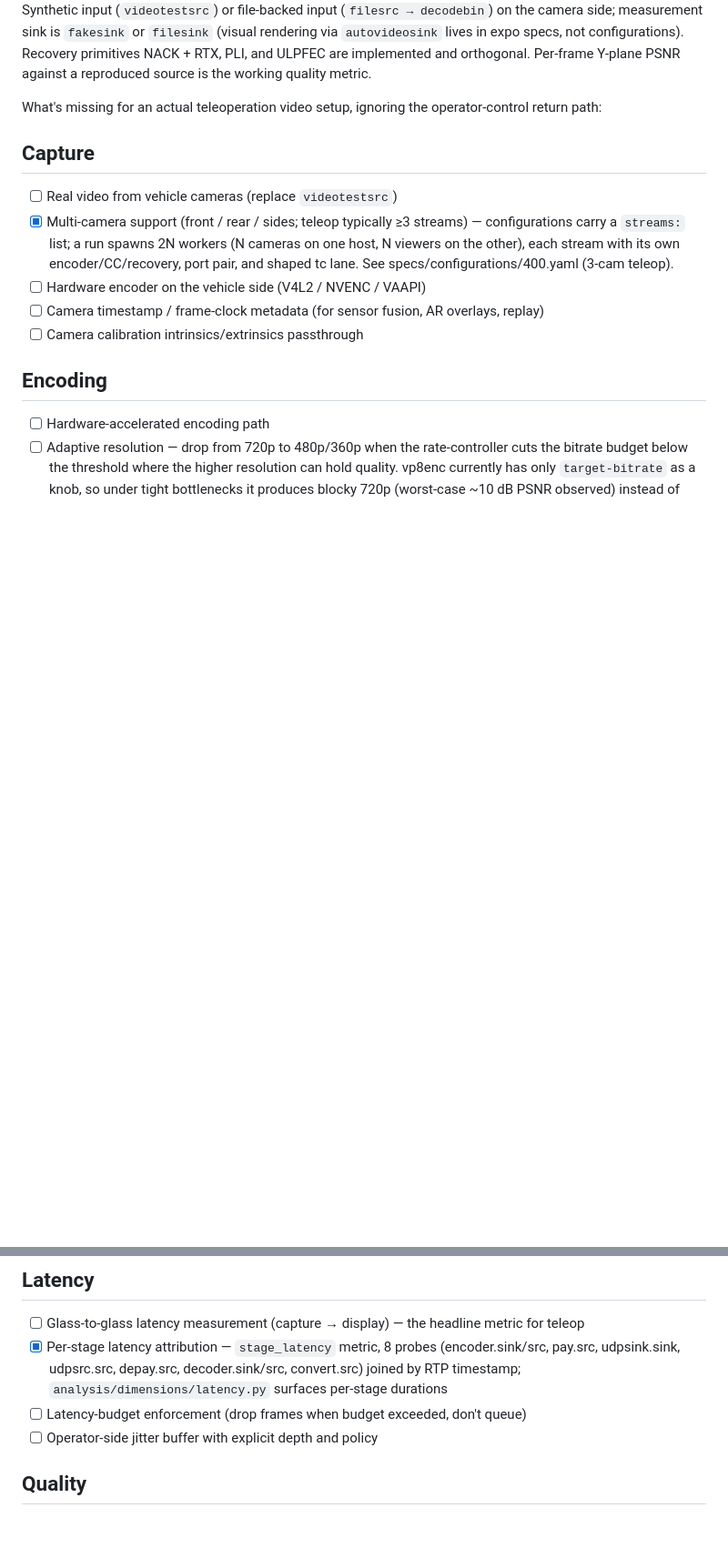
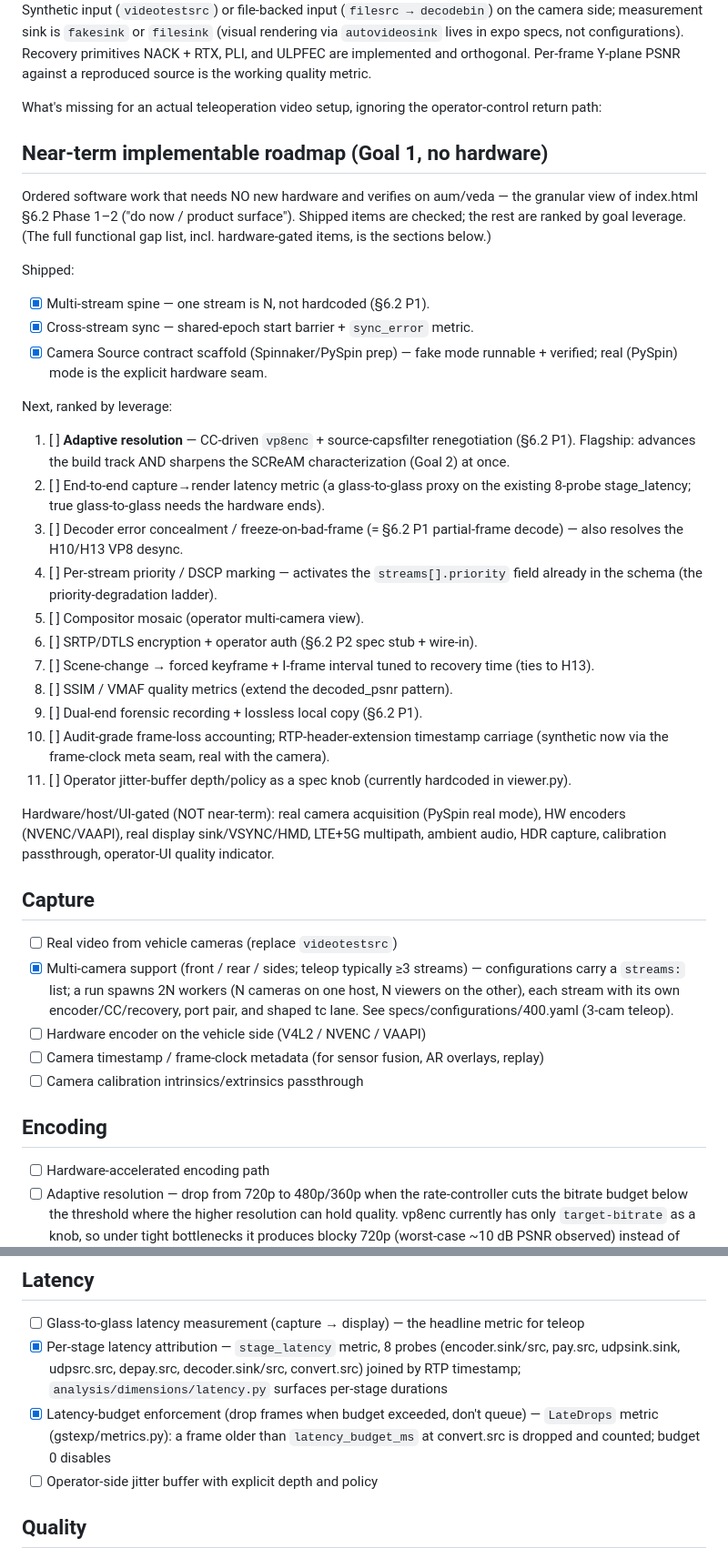
Before and after one commit to ZiyanWu93/GstreamerExp, a Markdown page: docs/TODO.md, 2 parts joined by grey strips. Shown at 91% size. GitHub-like rendering; blank space fills up the shorter version.

Commit message:
docs/TODO: near-term implementable Goal-1 roadmap + fix stale latency item
Record the prioritized "what we can implement now (no hardware)" order at the
top of the functional-gaps doc — the granular view of index.html §6.2 Phase
1–2. Marks shipped work (multi-stream spine, cross-stream sync, camera Source
scaffold), ranks the next software items by goal leverage (adaptive
resolution first), and separates the hardware/host/UI-gated items.

Also flip the stale "Latency-budget enforcement" gap to done: it's the
LateDrops metric (gstexp/metrics.py) — frames older than latency_budget_ms at
convert.src are dropped and counted.

Co-Authored-By: Claude Opus 4.8 (1M context) <noreply@anthropic.com>

```diff
--- a/docs/TODO.md
+++ b/docs/TODO.md
@@ -12,6 +12,47 @@ against a reproduced source is the working quality metric.
 
 What's missing for an actual teleoperation video setup, ignoring the
 operator-control return path:
+
+## Near-term implementable roadmap (Goal 1, no hardware)
+
+Ordered software work that needs NO new hardware and verifies on aum/veda —
+the granular view of index.html §6.2 Phase 1–2 ("do now / product surface").
+Shipped items are checked; the rest are ranked by goal leverage. (The
+full functional gap list, incl. hardware-gated items, is the sections below.)
+
+Shipped:
+- [x] Multi-stream spine — one stream is N, not hardcoded (§6.2 P1).
+- [x] Cross-stream sync — shared-epoch start barrier + `sync_error` metric.
+- [x] Camera Source contract scaffold (Spinnaker/PySpin prep) — fake mode
+      runnable + verified; real (PySpin) mode is the explicit hardware seam.
+
+Next, ranked by leverage:
+1. [ ] **Adaptive resolution** — CC-driven `vp8enc` + source-capsfilter
+       renegotiation (§6.2 P1). Flagship: advances the build track AND
+       sharpens the SCReAM characterization (Goal 2) at once.
+2. [ ] End-to-end capture→render latency metric (a glass-to-glass proxy
+       on the existing 8-probe stage_latency; true glass-to-glass needs
+       the hardware ends).
+3. [ ] Decoder error concealment / freeze-on-bad-frame (= §6.2 P1
+       partial-frame decode) — also resolves the H10/H13 VP8 desync.
+4. [ ] Per-stream priority / DSCP marking — activates the `streams[].priority`
+       field already in the schema (the priority-degradation ladder).
+5. [ ] Compositor mosaic (operator multi-camera view).
+6. [ ] SRTP/DTLS encryption + operator auth (§6.2 P2 spec stub + wire-in).
+7. [ ] Scene-change → forced keyframe + I-frame interval tuned to recovery
+       time (ties to H13).
+8. [ ] SSIM / VMAF quality metrics (extend the decoded_psnr pattern).
+9. [ ] Dual-end forensic recording + lossless local copy (§6.2 P1).
+10. [ ] Audit-grade frame-loss accounting; RTP-header-extension timestamp
+        carriage (synthetic now via the frame-clock meta seam, real with
+        the camera).
+11. [ ] Operator jitter-buffer depth/policy as a spec knob (currently
+        hardcoded in viewer.py).
+
+Hardware/host/UI-gated (NOT near-term): real camera acquisition (PySpin
+real mode), HW encoders (NVENC/VAAPI), real display sink/VSYNC/HMD, LTE+5G
+multipath, ambient audio, HDR capture, calibration passthrough, operator-UI
+quality indicator.
 
 ## Capture
 - [ ] Real video from vehicle cameras (replace `videotestsrc`)
@@ -43,7 +84,7 @@ operator-control return path:
 ## Latency
 - [ ] Glass-to-glass latency measurement (capture → display) — the headline metric for teleop
 - [x] Per-stage latency attribution — `stage_latency` metric, 8 probes (encoder.sink/src, pay.src, udpsink.sink, udpsrc.src, depay.src, decoder.sink/src, convert.src) joined by RTP timestamp; `analysis/dimensions/latency.py` surfaces per-stage durations
-- [ ] Latency-budget enforcement (drop frames when budget exceeded, don't queue)
+- [x] Latency-budget enforcement (drop frames when budget exceeded, don't queue) — `LateDrops` metric (gstexp/metrics.py): a frame older than `latency_budget_ms` at convert.src is dropped and counted; budget 0 disables
 - [ ] Operator-side jitter buffer with explicit depth and policy
 
 ## Quality
```
